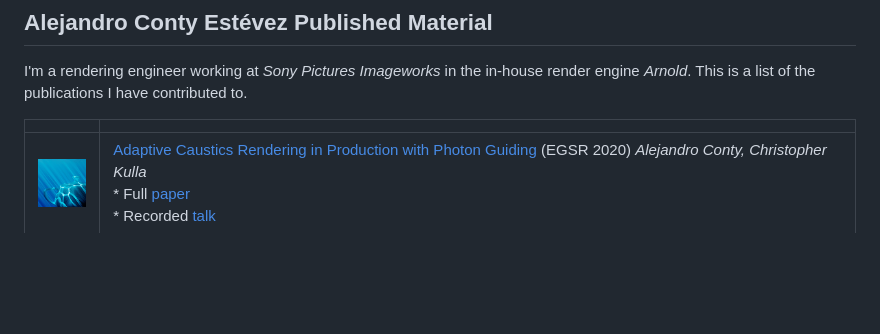
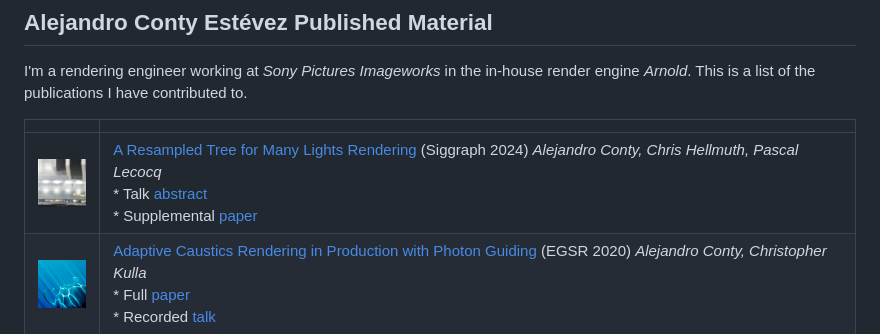
Before and after one commit to aconty/aconty, a Markdown page: README.md, the part around the change. Rendered like a GitHub page; pictures changed too: img/many24.png (added); blank space fills up the shorter version.

Commit message:
Added 2024 many lights talk

```diff
--- a/README.md
+++ b/README.md
@@ -4,6 +4,7 @@ I'm a rendering engineer working at _Sony Pictures Imageworks_ in the in-house r
 
 | | |
 | ----- | ----- |
+| ![](img/many24.png) | [A Resampled Tree for Many Lights Rendering](manylights-siggraph2024.bib) (Siggraph 2024) _Alejandro Conty, Chris Hellmuth, Pascal Lecocq_ <br> *   Talk [abstract](pdf/s2024-manylights-abstract.pdf) <br> *   Supplemental [paper](pdf/s2024-manylights-supplemental.pdf) |
 | ![](img/caustics.png) | [Adaptive Caustics Rendering in Production with Photon Guiding](caustics-egsr2020.bib) (EGSR 2020) _Alejandro Conty, Christopher Kulla_ <br> *   Full [paper](pdf/production-caustics-egsr2020.pdf) <br> *   Recorded [talk](https://youtu.be/CAa2APz1hUc?t=52m) |
 | ![](img/bumpterminator.png) | [A Microfacet-Based Shadowing Function to Solve the Bump Terminator Problem](https://link.springer.com/chapter/10.1007/978-1-4842-4427-2_12) (Ray Tracing Gems 2019) _Alejandro Conty, Pascal Lecocq, Clifford Stein_ <br> *   Full paper [pre-print](pdf/bump-terminator-nvidia2019.pdf) |
 | ![](img/spi-arnold-tog.png) | [Sony Pictures Imageworks Arnold](https://dl.acm.org/citation.cfm?id=3180495) (ACM Transactions on Graphics 2018) _Christopher Kulla, Alejandro Conty, Clifford Stein, Larry Gritz_ <br> *   Full [paper](pdf/spi-arnold-tog.pdf) |
```
Also changed, not shown: 3 other files.
